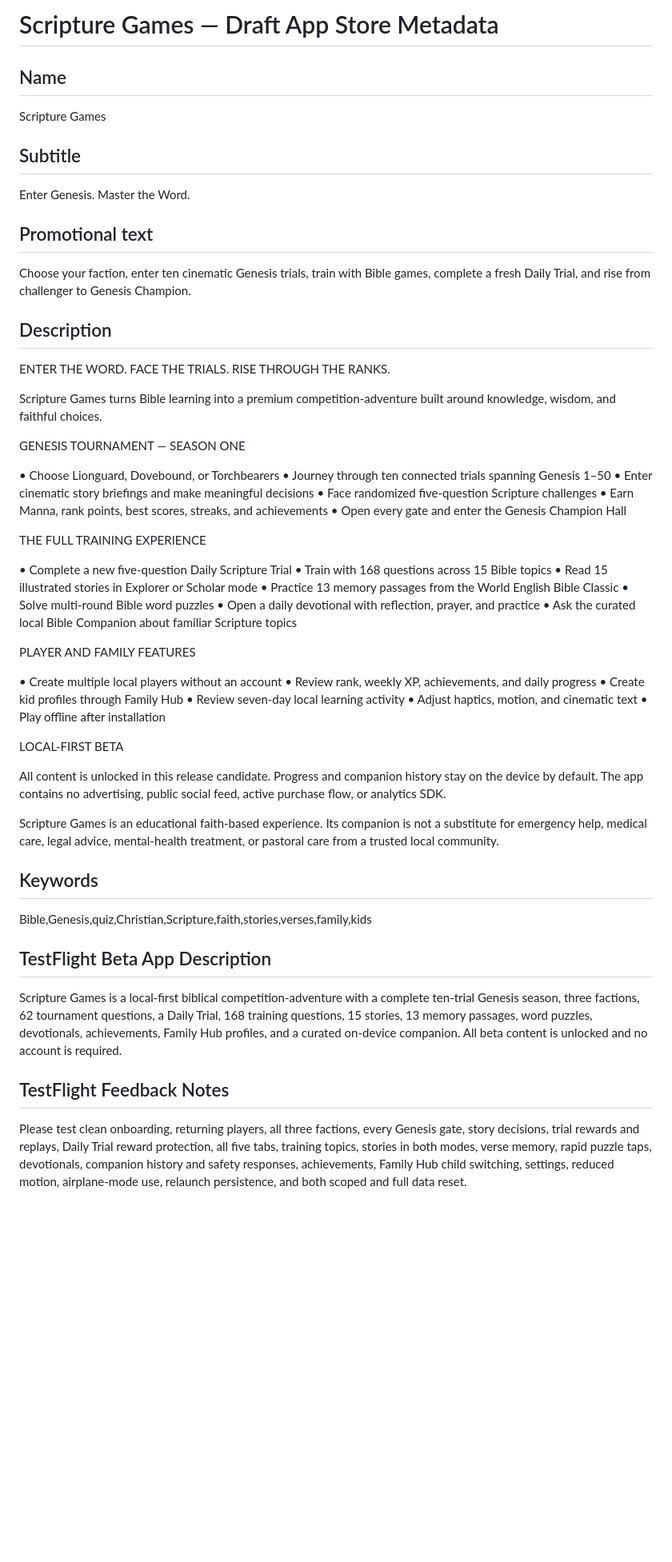
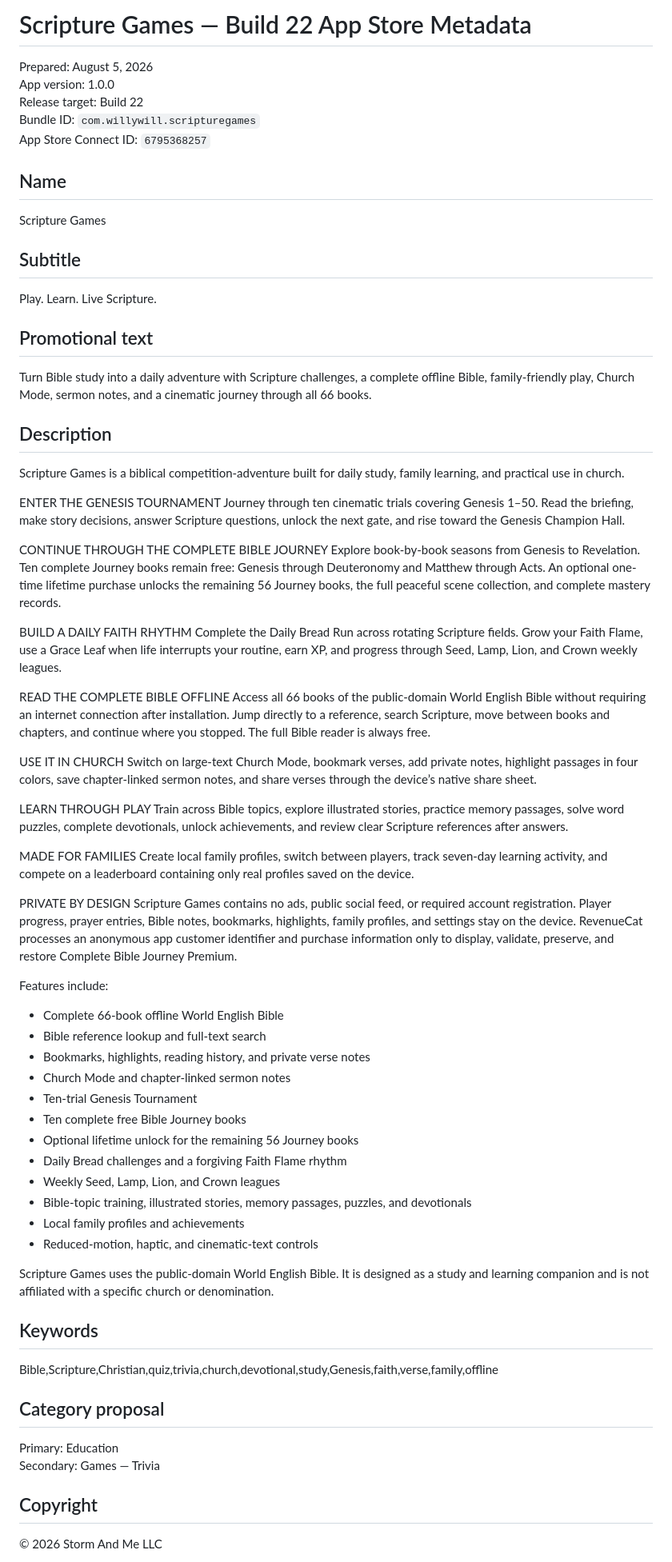
Before and after one commit to wscott2k26/ScriptureGames, a Markdown page: APP_STORE_METADATA.md, the part around one of its changes. Shown at 80% size. GitHub-like rendering; blank space fills up the shorter version.

Commit message:
docs: align App Store metadata with Build 22 lifetime Premium

```diff
--- a/APP_STORE_METADATA.md
+++ b/APP_STORE_METADATA.md
@@ -1,4 +1,10 @@
-# Scripture Games — Draft App Store Metadata
+# Scripture Games — Build 22 App Store Metadata
+
+Prepared: August 5, 2026
+App version: 1.0.0
+Release target: Build 22
+Bundle ID: `com.willywill.scripturegames`
+App Store Connect ID: `6795368257`
 
 ## Name
 
@@ -6,61 +12,66 @@ Scripture Games
 
 ## Subtitle
 
-Enter Genesis. Master the Word.
+Play. Learn. Live Scripture.
 
 ## Promotional text
 
-Choose your faction, enter ten cinematic Genesis trials, train with Bible games, complete a fresh Daily Trial, and rise from challenger to Genesis Champion.
+Turn Bible study into a daily adventure with Scripture challenges, a complete offline Bible, family-friendly play, Church Mode, sermon notes, and a cinematic journey through all 66 books.
 
 ## Description
 
-ENTER THE WORD. FACE THE TRIALS. RISE THROUGH THE RANKS.
+Scripture Games is a biblical competition-adventure built for daily study, family learning, and practical use in church.
 
-Scripture Games turns Bible learning into a premium competition-adventure built around knowledge, wisdom, and faithful choices.
+ENTER THE GENESIS TOURNAMENT
+Journey through ten cinematic trials covering Genesis 1–50. Read the briefing, make story decisions, answer Scripture questions, unlock the next gate, and rise toward the Genesis Champion Hall.
 
-GENESIS TOURNAMENT — SEASON ONE
+CONTINUE THROUGH THE COMPLETE BIBLE JOURNEY
+Explore book-by-book seasons from Genesis to Revelation. Ten complete Journey books remain free: Genesis through Deuteronomy and Matthew through Acts. An optional one-time lifetime purchase unlocks the remaining 56 Journey books, the full peaceful scene collection, and complete mastery records.
 
-• Choose Lionguard, Dovebound, or Torchbearers
-• Journey through ten connected trials spanning Genesis 1–50
-• Enter cinematic story briefings and make meaningful decisions
-• Face randomized five-question Scripture challenges
-• Earn Manna, rank points, best scores, streaks, and achievements
-• Open every gate and enter the Genesis Champion Hall
+BUILD A DAILY FAITH RHYTHM
+Complete the Daily Bread Run across rotating Scripture fields. Grow your Faith Flame, use a Grace Leaf when life interrupts your routine, earn XP, and progress through Seed, Lamp, Lion, and Crown weekly leagues.
 
-THE FULL TRAINING EXPERIENCE
+READ THE COMPLETE BIBLE OFFLINE
+Access all 66 books of the public-domain World English Bible without requiring an internet connection after installation. Jump directly to a reference, search Scripture, move between books and chapters, and continue where you stopped. The full Bible reader is always free.
 
-• Complete a new five-question Daily Scripture Trial
-• Train with 168 questions across 15 Bible topics
-• Read 15 illustrated stories in Explorer or Scholar mode
-• Practice 13 memory passages from the World English Bible Classic
-• Solve multi-round Bible word puzzles
-• Open a daily devotional with reflection, prayer, and practice
-• Ask the curated local Bible Companion about familiar Scripture topics
+USE IT IN CHURCH
+Switch on large-text Church Mode, bookmark verses, add private notes, highlight passages in four colors, save chapter-linked sermon notes, and share verses through the device’s native share sheet.
 
-PLAYER AND FAMILY FEATURES
+LEARN THROUGH PLAY
+Train across Bible topics, explore illustrated stories, practice memory passages, solve word puzzles, complete devotionals, unlock achievements, and review clear Scripture references after answers.
 
-• Create multiple local players without an account
-• Review rank, weekly XP, achievements, and daily progress
-• Create kid profiles through Family Hub
-• Review seven-day local learning activity
-• Adjust haptics, motion, and cinematic text
-• Play offline after installation
+MADE FOR FAMILIES
+Create local family profiles, switch between players, track seven-day learning activity, and compete on a leaderboard containing only real profiles saved on the device.
 
-LOCAL-FIRST BETA
+PRIVATE BY DESIGN
+Scripture Games contains no ads, public social feed, or required account registration. Player progress, prayer entries, Bible notes, bookmarks, highlights, family profiles, and settings stay on the device. RevenueCat processes an anonymous app customer identifier and purchase information only to display, validate, preserve, and restore Complete Bible Journey Premium.
 
-All content is unlocked in this release candidate. Progress and companion history stay on the device by default. The app contains no advertising, public social feed, active purchase flow, or analytics SDK.
+Features include:
+- Complete 66-book offline World English Bible
+- Bible reference lookup and full-text search
+- Bookmarks, highlights, reading history, and private verse notes
+- Church Mode and chapter-linked sermon notes
+- Ten-trial Genesis Tournament
+- Ten complete free Bible Journey books
+- Optional lifetime unlock for the remaining 56 Journey books
+- Daily Bread challenges and a forgiving Faith Flame rhythm
+- Weekly Seed, Lamp, Lion, and Crown leagues
+- Bible-topic training, illustrated stories, memory passages, puzzles, and devotionals
+- Local family profiles and achievements
+- Reduced-motion, haptic, and cinematic-text controls
 
-Scripture Games is an educational faith-based experience. Its companion is not a substitute for emergency help, medical care, legal advice, mental-health treatment, or pastoral care from a trusted local community.
+Scripture Games uses the public-domain World English Bible. It is designed as a study and learning companion and is not affiliated with a specific church or denomination.
 
 ## Keywords
 
-Bible,Genesis,quiz,Christian,Scripture,faith,stories,verses,family,kids
+Bible,Scripture,Christian,quiz,trivia,church,devotional,study,Genesis,faith,verse,family,offline
 
-## TestFlight Beta App Description
+## Category proposal
 
-Scripture Games is a local-first biblical competition-adventure with a complete ten-trial Genesis season, three factions, 62 tournament questions, a Daily Trial, 168 training questions, 15 stories, 13 memory passages, word puzzles, devotionals, achievements, Family Hub profiles, and a curated on-device companion. All beta content is unlocked and no account is required.
+Primary: Education
+Secondary: Games — Trivia
 
-## TestFlight Feedback Notes
+## Copyright
 
-Please test clean onboarding, returning players, all three factions, every Genesis gate, story decisions, trial rewards and replays, Daily Trial reward protection, all five tabs, training topics, stories in both modes, verse memory, rapid puzzle taps, devotionals, companion history and safety responses, achievements, Family Hub child switching, settings, reduced motion, airplane-mode use, relaunch persistence, and both scoped and full data reset.
+© 2026 Storm And Me LLC
 
```
Also changed, not shown: other parts of APP_STORE_METADATA.md (+67 -14 lines).
